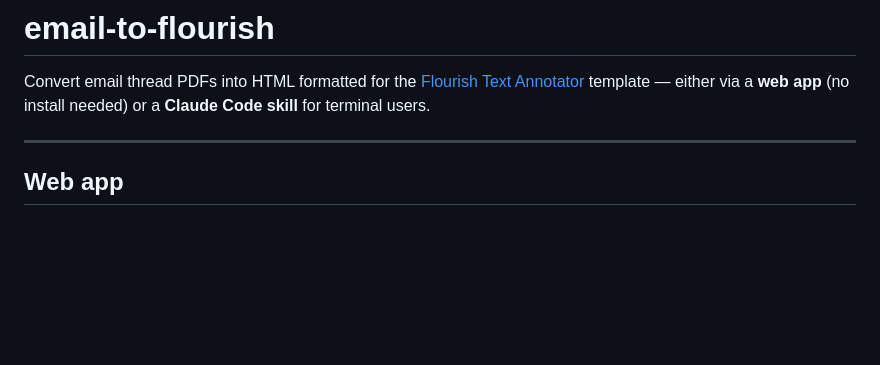
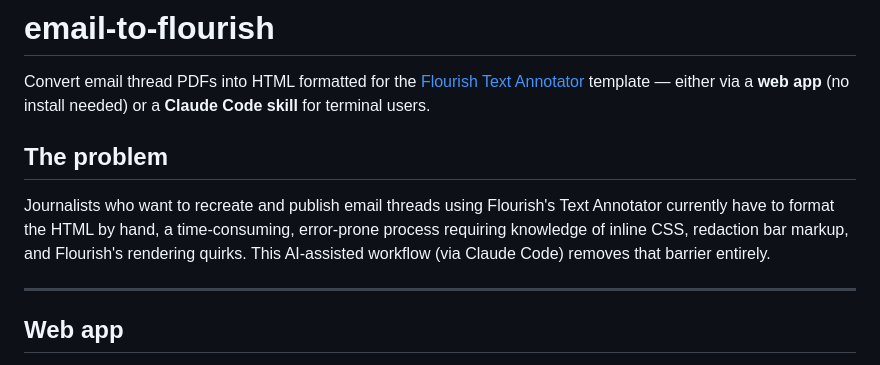
Before and after one commit to pilartms/ai-email-to-flourish, a Markdown page: README.md, the part around the change. Drawn GitHub-style; blank space fills up the shorter version.

```diff
--- a/README.md
+++ b/README.md
@@ -1,6 +1,10 @@
 # email-to-flourish
 
 Convert email thread PDFs into HTML formatted for the [Flourish Text Annotator](https://flourish.studio) template — either via a **web app** (no install needed) or a **Claude Code skill** for terminal users.
+
+## The problem
+
+Journalists who want to recreate and publish email threads using Flourish's Text Annotator currently have to format the HTML by hand, a time-consuming, error-prone process requiring knowledge of inline CSS, redaction bar markup, and Flourish's rendering quirks. This AI-assisted workflow (via Claude Code) removes that barrier entirely.
 
 ---
 
```
